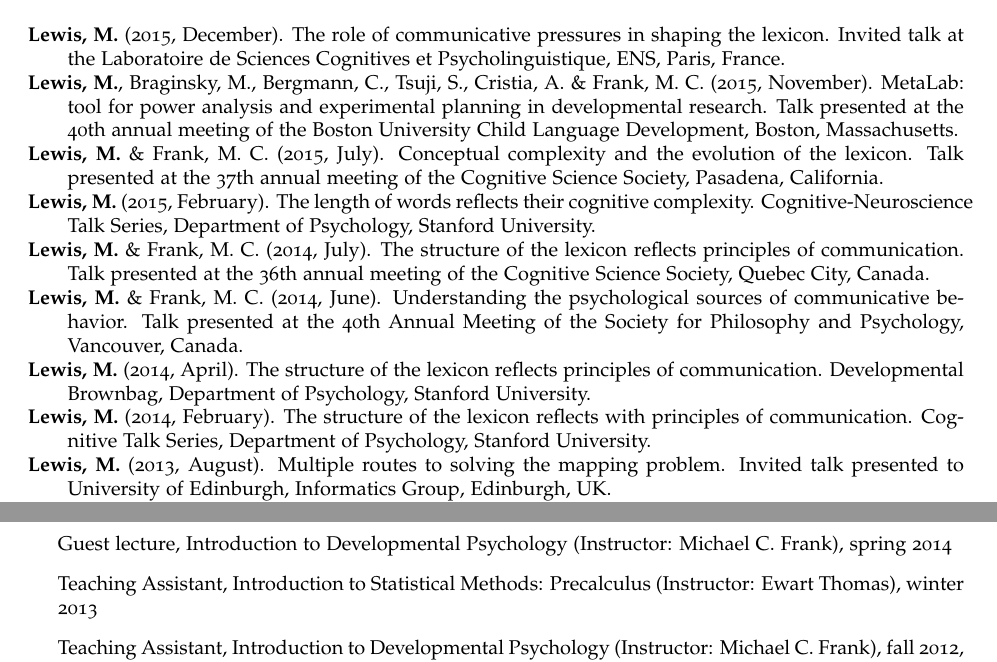
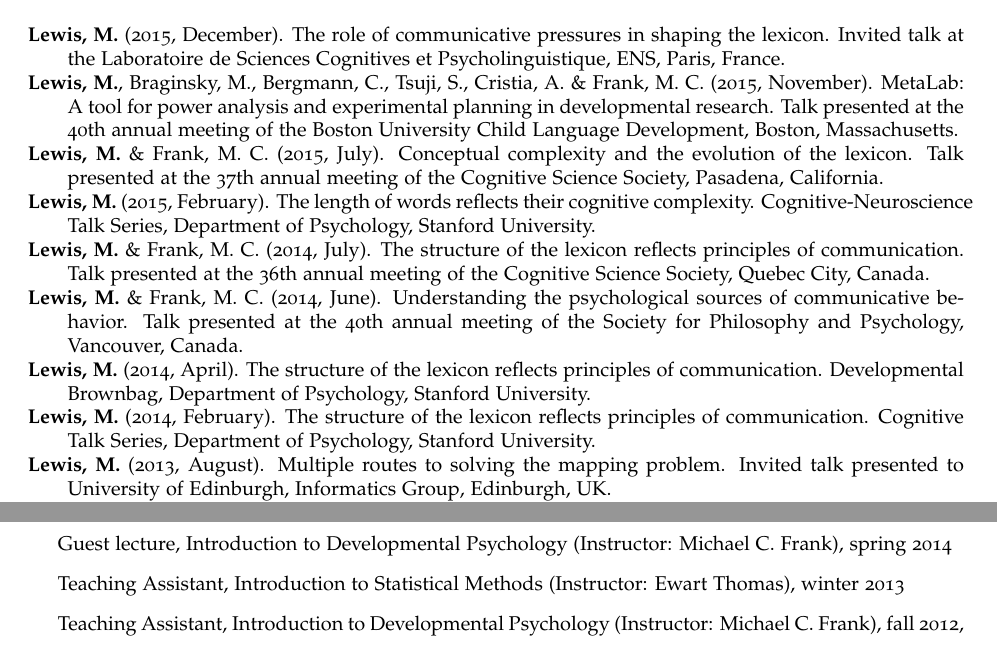
Before and after one commit to mllewis/cv, a LaTeX CV (CV_MLewis.tex): two parts of pages 2 and 4 of 4, joined at a grey line, cut so that both start at the same text. Compiled offline with pdfLaTeX.

Commit message:
minor updates

```diff
--- a/CV_MLewis.tex
+++ b/CV_MLewis.tex
@@ -174,7 +174,7 @@ How does a word come to stand for a meaning? My research explores this question
 
 \hangindent=.7cm {\bf Lewis, M.} (2015, December). The role of communicative pressures in shaping the lexicon. Invited talk at the Laboratoire de Sciences Cognitives et Psycholinguistique, ENS, Paris, France.
 
-\hangindent=.7cm {\bf Lewis, M.},  Braginsky,  M.,  Bergmann, C., Tsuji, S., Cristia, A. \& Frank, M. C. (2015, November). MetaLab: tool for power analysis and experimental planning in developmental research. Talk presented at the 40th annual meeting of the Boston University Child Language Development, Boston, Massachusetts.
+\hangindent=.7cm {\bf Lewis, M.},  Braginsky,  M.,  Bergmann, C., Tsuji, S., Cristia, A. \& Frank, M. C. (2015, November). MetaLab: A tool for power analysis and experimental planning in developmental research. Talk presented at the 40th annual meeting of the Boston University Child Language Development, Boston, Massachusetts.
 
 \hangindent=.7cm {\bf Lewis, M.} \& Frank, M. C. (2015, July). Conceptual complexity and the evolution of the lexicon. Talk presented at the 37th annual meeting of the Cognitive Science Society, Pasadena, California.
 
@@ -182,11 +182,11 @@ How does a word come to stand for a meaning? My research explores this question
 
 \hangindent=.7cm {\bf Lewis, M.} \& Frank, M. C. (2014, July). The structure of the lexicon reflects  principles of communication. Talk presented at the 36th annual meeting of the Cognitive Science Society, Quebec City, Canada.
 
-\hangindent=.7cm {\bf Lewis, M.} \& Frank, M. C. (2014, June). Understanding the psychological sources of communicative behavior. Talk presented at the 40th Annual Meeting of the Society for Philosophy and Psychology, Vancouver, Canada.
+\hangindent=.7cm {\bf Lewis, M.} \& Frank, M. C. (2014, June). Understanding the psychological sources of communicative behavior. Talk presented at the 40th annual meeting of the Society for Philosophy and Psychology, Vancouver, Canada.
 
 \hangindent=.7cm {\bf Lewis, M.} (2014, April). The structure of the lexicon reflects principles of communication. Developmental Brownbag, Department of Psychology, Stanford University.
 
-\hangindent=.7cm {\bf Lewis, M.} (2014, February). The structure of the lexicon reflects with principles of communication. Cognitive Talk Series, Department of Psychology, Stanford University.
+\hangindent=.7cm {\bf Lewis, M.} (2014, February). The structure of the lexicon reflects principles of communication. Cognitive Talk Series, Department of Psychology, Stanford University.
 
  \hangindent=.7cm {\bf Lewis, M.} (2013, August). Multiple routes to solving the mapping problem. Invited talk presented to University of Edinburgh, Informatics Group,  Edinburgh, UK.
 
@@ -238,6 +238,6 @@ Development. Budapest, Hungary.
 \item Co-Primary Instructor, Language and Thought, summer 2014
 \item Guest lecture, Introduction to Developmental Psychology (Instructor: Michael C. Frank), spring 2014
-\item Teaching Assistant, Introduction to Statistical Methods: Precalculus	 (Instructor: Ewart Thomas), winter 2013
+\item Teaching Assistant, Introduction to Statistical Methods (Instructor: Ewart Thomas), winter 2013
 \item Teaching Assistant, Introduction to Developmental Psychology (Instructor: Michael C. Frank), fall 2012, spring 2014
 \item Center for Study of Language and Information, intern workshop on the meta-analysis method, summer 2015
 \item Mentor, Raising Interest in Science and Engineering, summer internship for high school students, Mia Kirkendoll (summer 2012),  Liza Benabbas (summer 2013), Marlene Ade (summer 2015)
```
Also changed, not shown: CV_MLewis.pdf, CV_MLewis.tex (2 more changed lines), 1 other file.
